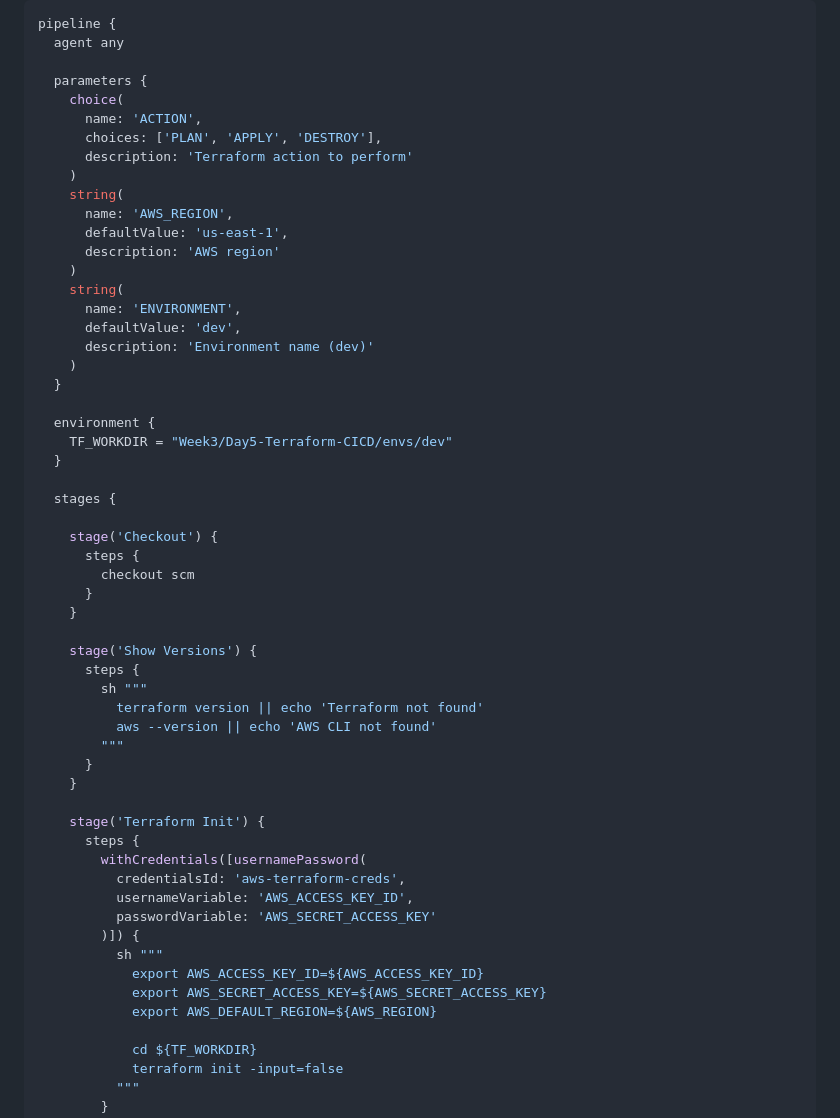
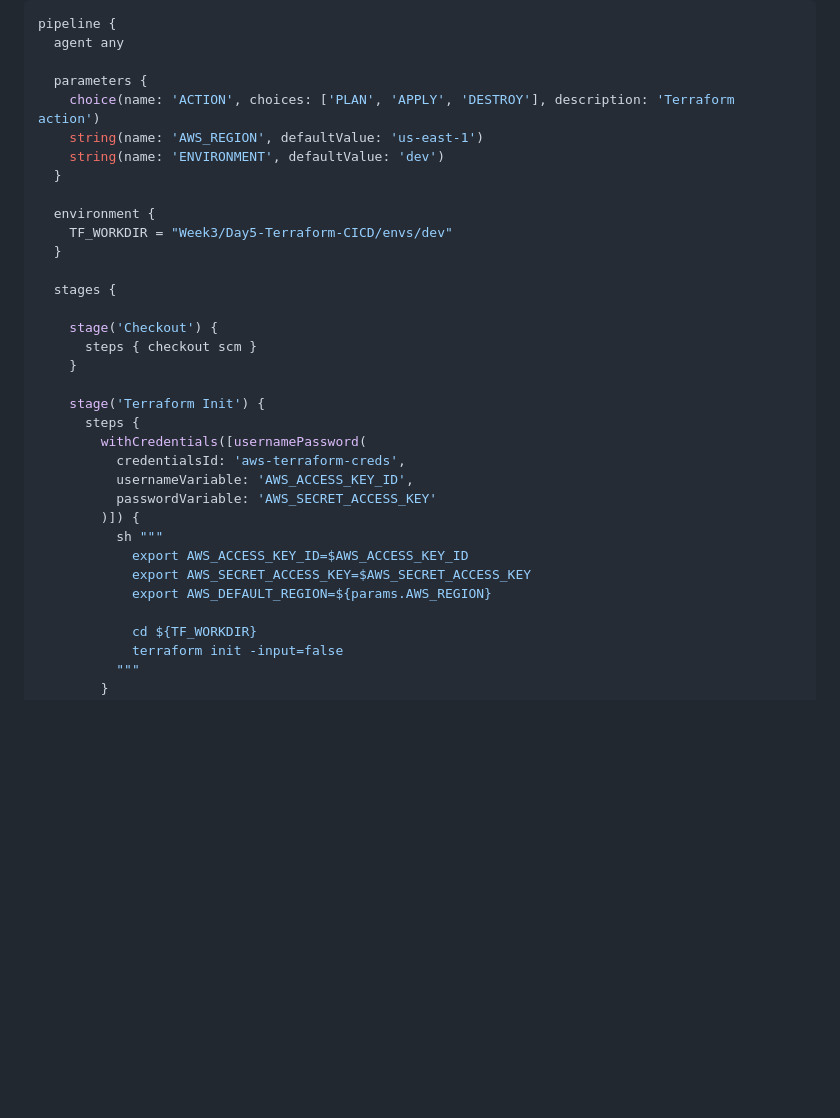
Before and after one commit to sreekanth-clouddevops/devops-local-e2e-practice, a Markdown page: Week3/Day5-Terraform-CICD/README.md, the part around one of its changes. Drawn GitHub-style; blank space fills up the shorter version.

```diff
--- a/Week3/Day5-Terraform-CICD/README.md
+++ b/Week3/Day5-Terraform-CICD/README.md
@@ -200,21 +200,9 @@ pipeline {
   agent any
 
   parameters {
-    choice(
-      name: 'ACTION',
-      choices: ['PLAN', 'APPLY', 'DESTROY'],
-      description: 'Terraform action to perform'
-    )
-    string(
-      name: 'AWS_REGION',
-      defaultValue: 'us-east-1',
-      description: 'AWS region'
-    )
-    string(
-      name: 'ENVIRONMENT',
-      defaultValue: 'dev',
-      description: 'Environment name (dev)'
-    )
+    choice(name: 'ACTION', choices: ['PLAN', 'APPLY', 'DESTROY'], description: 'Terraform action')
+    string(name: 'AWS_REGION', defaultValue: 'us-east-1')
+    string(name: 'ENVIRONMENT', defaultValue: 'dev')
   }
 
   environment {
@@ -224,18 +212,7 @@ pipeline {
   stages {
 
     stage('Checkout') {
-      steps {
-        checkout scm
-      }
-    }
-
-    stage('Show Versions') {
-      steps {
-        sh """
-          terraform version || echo 'Terraform not found'
-          aws --version || echo 'AWS CLI not found'
-        """
-      }
+      steps { checkout scm }
     }
 
     stage('Terraform Init') {
@@ -246,9 +223,9 @@ pipeline {
           passwordVariable: 'AWS_SECRET_ACCESS_KEY'
         )]) {
           sh """
-            export AWS_ACCESS_KEY_ID=${AWS_ACCESS_KEY_ID}
-            export AWS_SECRET_ACCESS_KEY=${AWS_SECRET_ACCESS_KEY}
-            export AWS_DEFAULT_REGION=${AWS_REGION}
+            export AWS_ACCESS_KEY_ID=$AWS_ACCESS_KEY_ID
+            export AWS_SECRET_ACCESS_KEY=$AWS_SECRET_ACCESS_KEY
+            export AWS_DEFAULT_REGION=${params.AWS_REGION}
 
             cd ${TF_WORKDIR}
             terraform init -input=false
```
Also changed, not shown: other parts of Week3/Day5-Terraform-CICD/README.md (+23 -28 lines), Week3/Day3-Terraform-VPC/README.md (+1 -1 lines).
